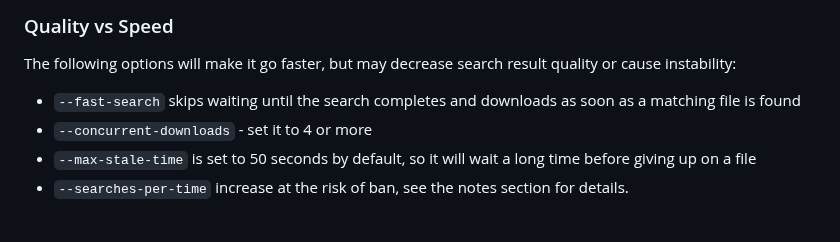
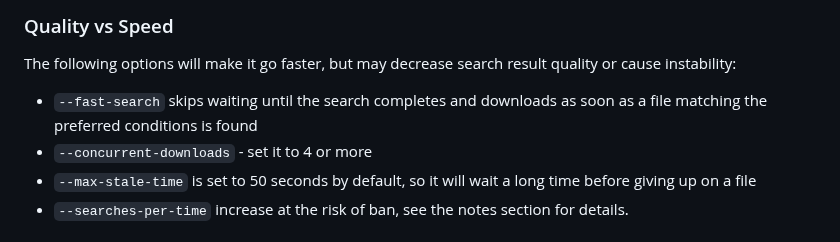
Before and after one commit to fiso64/slsk-batchdl, a Markdown page: README.md, the part around the change. Rendered like a GitHub page.

```diff
--- a/README.md
+++ b/README.md
@@ -259,7 +259,7 @@ Variables enclosed in {} will be replaced by the corresponding file tag value. A
 
 ### Quality vs Speed
 The following options will make it go faster, but may decrease search result quality or cause instability:
-- `--fast-search` skips waiting until the search completes and downloads as soon as a matching file is found
+- `--fast-search` skips waiting until the search completes and downloads as soon as a file matching the preferred conditions is found
 - `--concurrent-downloads` -  set it to 4 or more
 - `--max-stale-time` is set to 50 seconds by default, so it will wait a long time before giving up on a file
 - `--searches-per-time` increase at the risk of ban, see the notes section for details.
```
